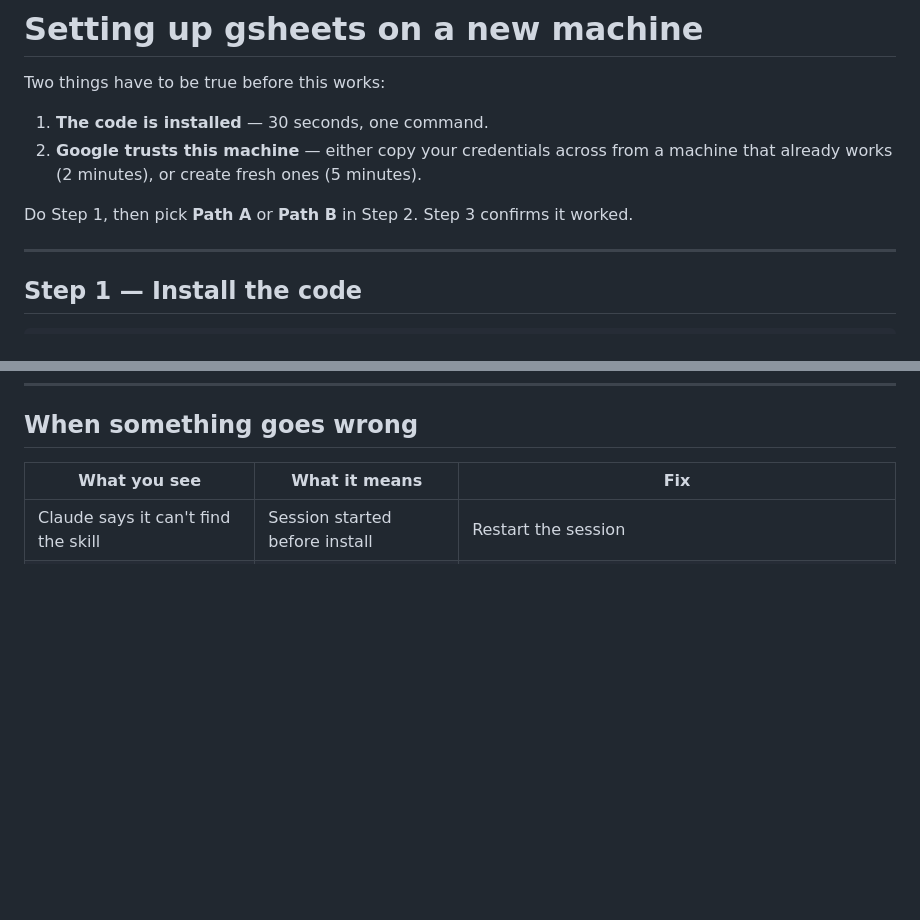
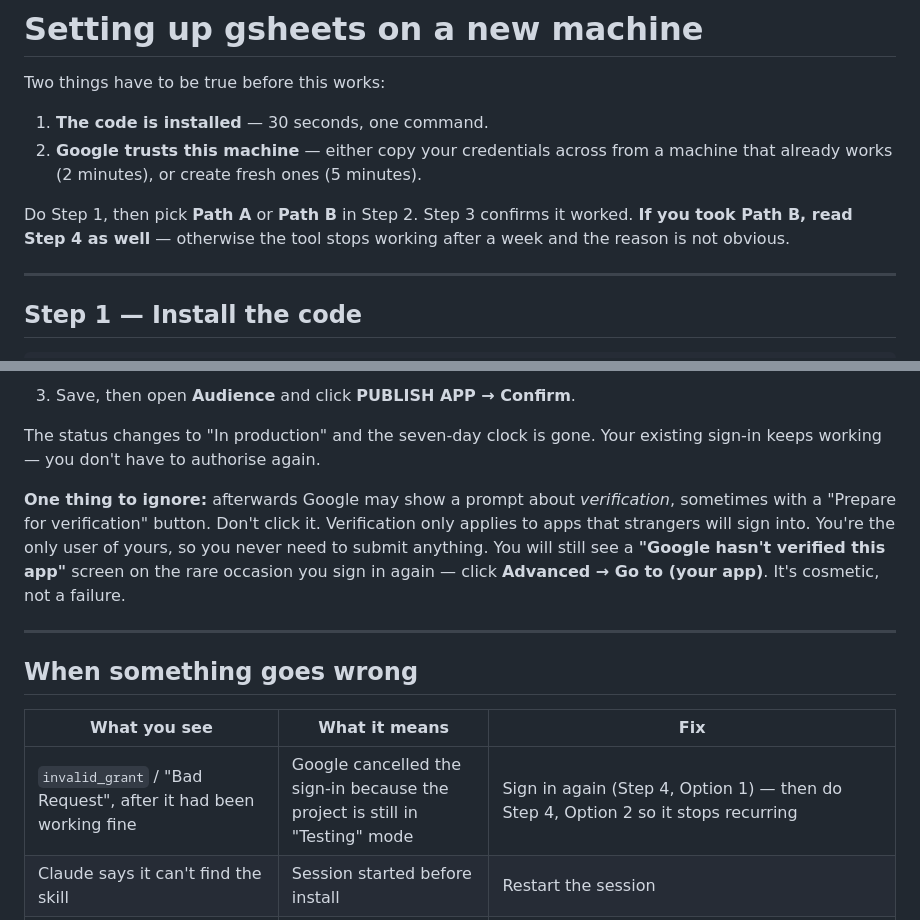
Before and after one commit to pvjbuilds/gsheets-skill, a Markdown page: SETUP.md, 2 parts joined by grey strips. Rendered like a GitHub page; blank space fills up the shorter version.

```diff
--- a/SETUP.md
+++ b/SETUP.md
@@ -7,6 +7,8 @@ Two things have to be true before this works:
    that already works (2 minutes), or create fresh ones (5 minutes).
 
 Do Step 1, then pick **Path A** or **Path B** in Step 2. Step 3 confirms it worked.
+**If you took Path B, read Step 4 as well** — otherwise the tool stops working after
+a week and the reason is not obvious.
 
 ---
 
@@ -128,7 +192,22 @@ If it comes back with your tab names, you're done.
+3. Save, then open **Audience** and click **PUBLISH APP → Confirm**.
+
+The status changes to "In production" and the seven-day clock is gone. Your existing sign-in
+keeps working — you don't have to authorise again.
+
+**One thing to ignore:** afterwards Google may show a prompt about *verification*, sometimes
+with a "Prepare for verification" button. Don't click it. Verification only applies to apps
+that strangers will sign into. You're the only user of yours, so you never need to submit
+anything. You will still see a **"Google hasn't verified this app"** screen on the rare
+occasion you sign in again — click **Advanced → Go to (your app)**. It's cosmetic, not a
+failure.
+
+---
+
 ## When something goes wrong
 
 | What you see | What it means | Fix |
 |---|---|---|
+| `invalid_grant` / "Bad Request", after it had been working fine | Google cancelled the sign-in because the project is still in "Testing" mode | Sign in again (Step 4, Option 1) — then do Step 4, Option 2 so it stops recurring |
 | Claude says it can't find the skill | Session started before install | Restart the session |
 | Claude says it has no shell access | Session runs in a cloud sandbox, not on this machine | Use a session with terminal access |
 | `FileNotFoundError: credentials.json` | Step 2 not done | Path A or Path B above |
```
Also changed, not shown: other parts of SETUP.md (+62 -0 lines), README.md (+5 -0 lines).
